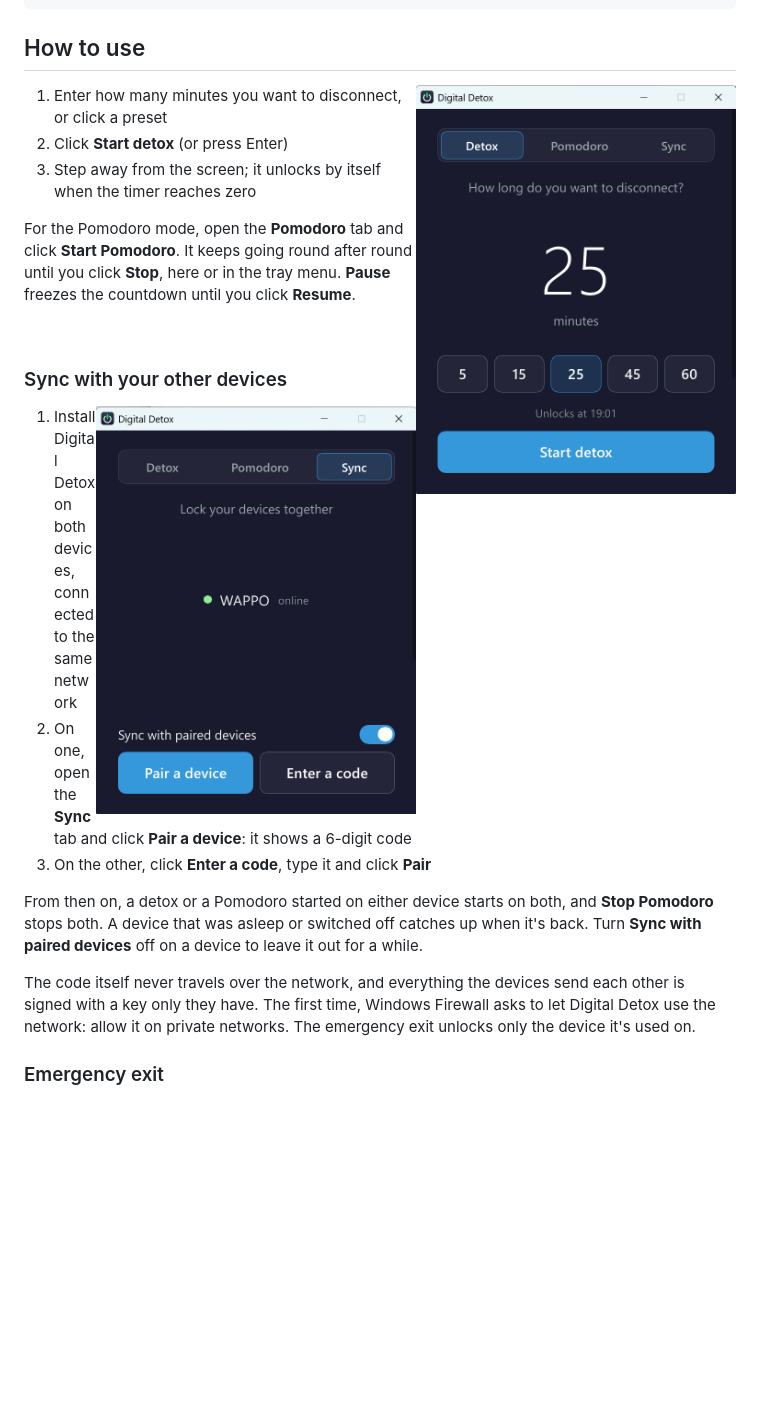
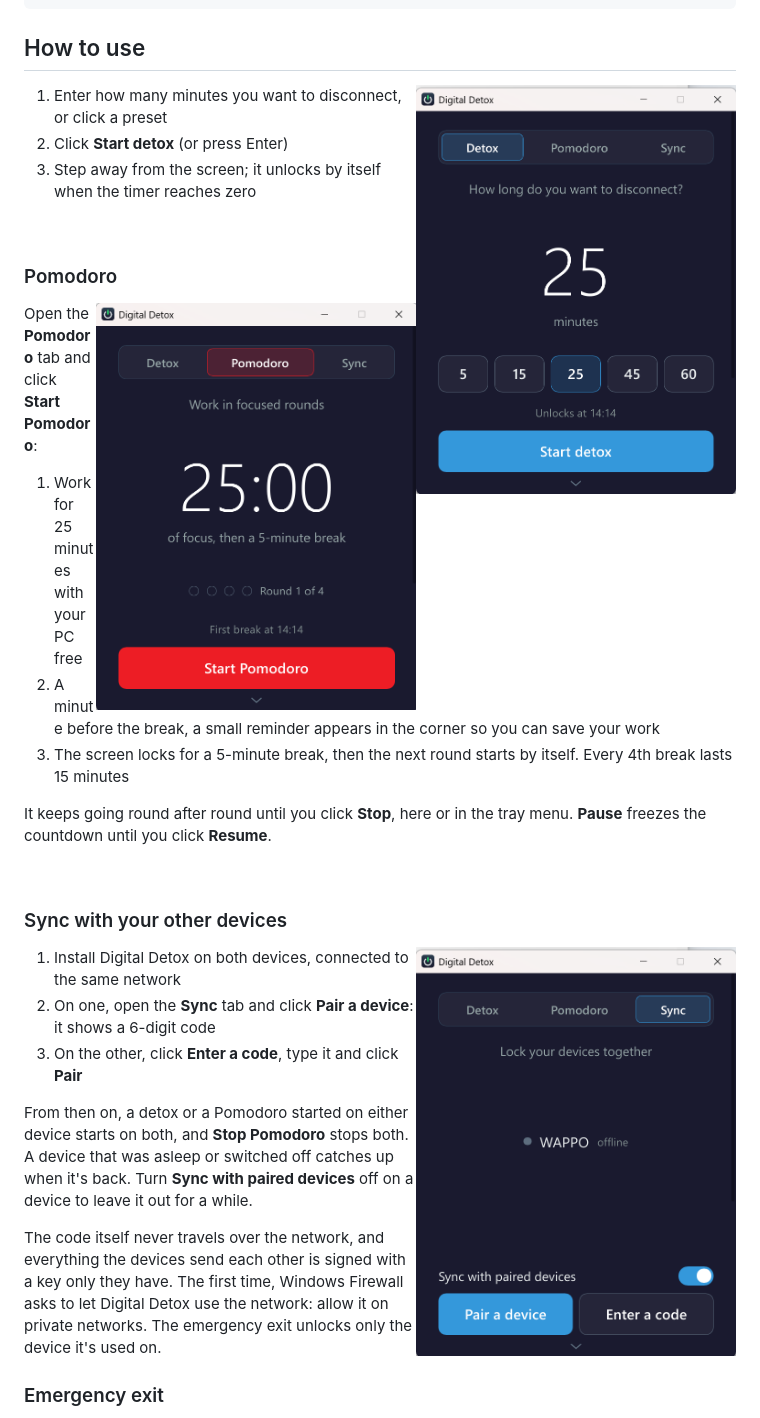
Before and after one commit to telcoray/DigitalDetox, a Markdown page: README.md, the part around the change. Drawn GitHub-style; pictures changed too: screenshots/main-window.png, screenshots/pomodoro.png (added), screenshots/sync.png; blank space fills up the shorter version.

Commit message:
Update the screenshots and add one of the Pomodoro tab
Co-Authored-By: Claude Opus 5.5 <noreply@anthropic.com>

```diff
--- a/README.md
+++ b/README.md
@@ -85,7 +85,19 @@ assets/      logo and icon
 2. Click **Start detox** (or press Enter)
 3. Step away from the screen; it unlocks by itself when the timer reaches zero
 
-For the Pomodoro mode, open the **Pomodoro** tab and click **Start Pomodoro**. It keeps going round after round until you click **Stop**, here or in the tray menu. **Pause** freezes the countdown until you click **Resume**.
+<br clear="right" />
+
+### Pomodoro
+
+<img src="screenshots/pomodoro.png" alt="Pomodoro tab" width="320" align="right" />
+
+Open the **Pomodoro** tab and click **Start Pomodoro**:
+
+1. Work for 25 minutes with your PC free
+2. A minute before the break, a small reminder appears in the corner so you can save your work
+3. The screen locks for a 5-minute break, then the next round starts by itself. Every 4th break lasts 15 minutes
+
+It keeps going round after round until you click **Stop**, here or in the tray menu. **Pause** freezes the countdown until you click **Resume**.
 
 <br clear="right" />
 
```
Also changed, not shown: screenshots/lock-screen.png.
